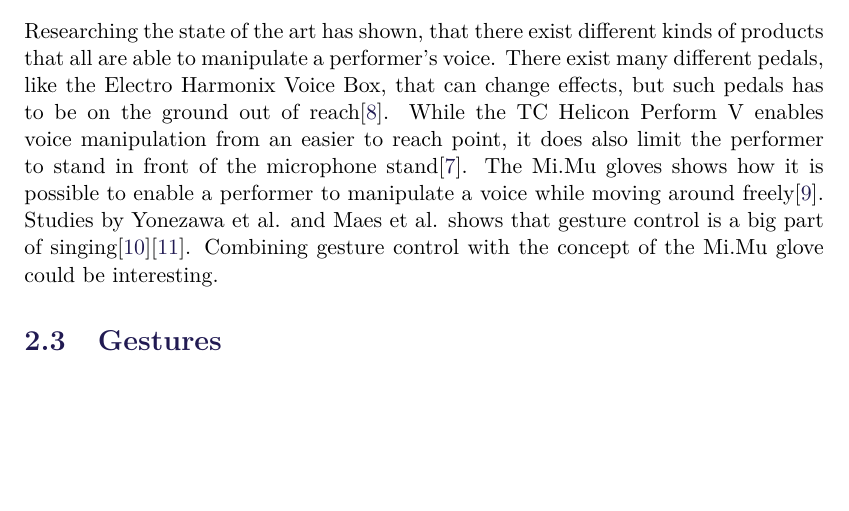
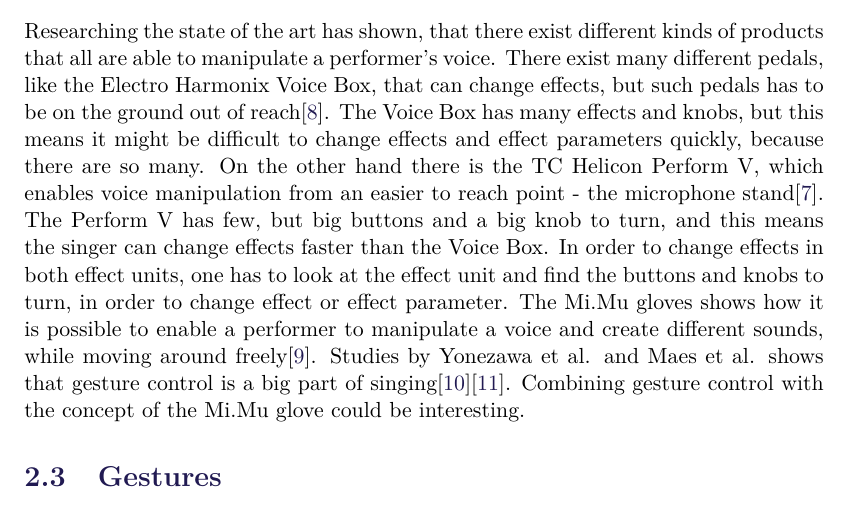
Before and after one commit to Henna1911/P4report, a LaTeX thesis (LaTeX/master.tex, which reads LaTeX/sections/ProblemAnalysis.tex): part of page 18 of 58, cut so that both start at the same text, the shorter picture padded with empty space. Compiled offline with pdfLaTeX.

Commit message:
prob analysis fix
jep

```diff
--- a/LaTeX/sections/ProblemAnalysis.tex
+++ b/LaTeX/sections/ProblemAnalysis.tex
@@ -128,9 +128,8 @@ During their research, they found that gesture control is a big part of singing,
 
 \subsection{Discussion}
 
-Researching the state of the art has shown, that there exist different kinds of products that all are able to manipulate a performer's voice. There exist many different pedals, like the Electro Harmonix Voice Box, that can change effects, but such pedals has to be on the ground out of reach\citep{VoiceBox}.
-While the TC Helicon Perform V enables voice manipulation from an easier to reach point, it does also limit the performer to stand in front of the microphone stand\citep{TC}.
-The Mi.Mu gloves shows how it is possible to enable a performer to manipulate a voice while moving around freely\citep{Mimu}. Studies by Yonezawa et al. and Maes et al. shows that gesture control is a big part of singing\citep{Yonezawa_2005}\citep{Maes_2011}. Combining gesture control with the concept of the Mi.Mu glove could be interesting.
+Researching the state of the art has shown, that there exist different kinds of products that all are able to manipulate a performer's voice. There exist many different pedals, like the Electro Harmonix Voice Box, that can change effects, but such pedals has to be on the ground out of reach\citep{VoiceBox}. The Voice Box has many effects and knobs, but this means it might be difficult to change  effects and effect parameters quickly, because there are so many. On the other hand there is the TC Helicon Perform V, which enables voice manipulation from an easier to reach point - the microphone stand\citep{TC}. The Perform V has few, but big buttons and a big knob to turn, and this means the singer can change effects faster than the Voice Box. In order to change effects in both effect units, one has to look at the effect unit and find the buttons and knobs to turn, in order to change effect or effect parameter.
+The Mi.Mu gloves shows how it is possible to enable a performer to manipulate a voice and create different sounds, while moving around freely\citep{Mimu}. Studies by Yonezawa et al. and Maes et al. shows that gesture control is a big part of singing\citep{Yonezawa_2005}\citep{Maes_2011}. Combining gesture control with the concept of the Mi.Mu glove could be interesting.
 
 
 \section{Gestures}
```
